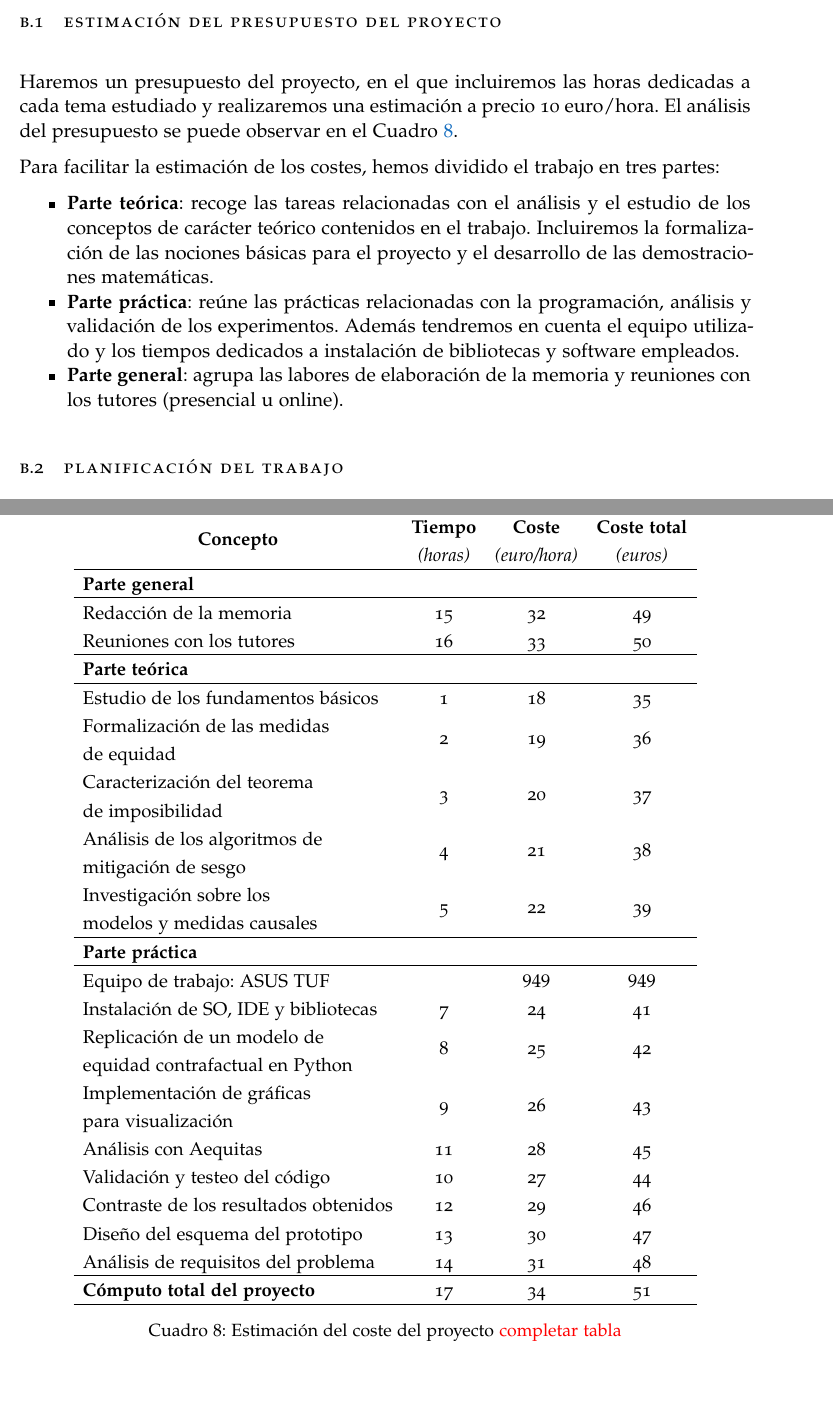
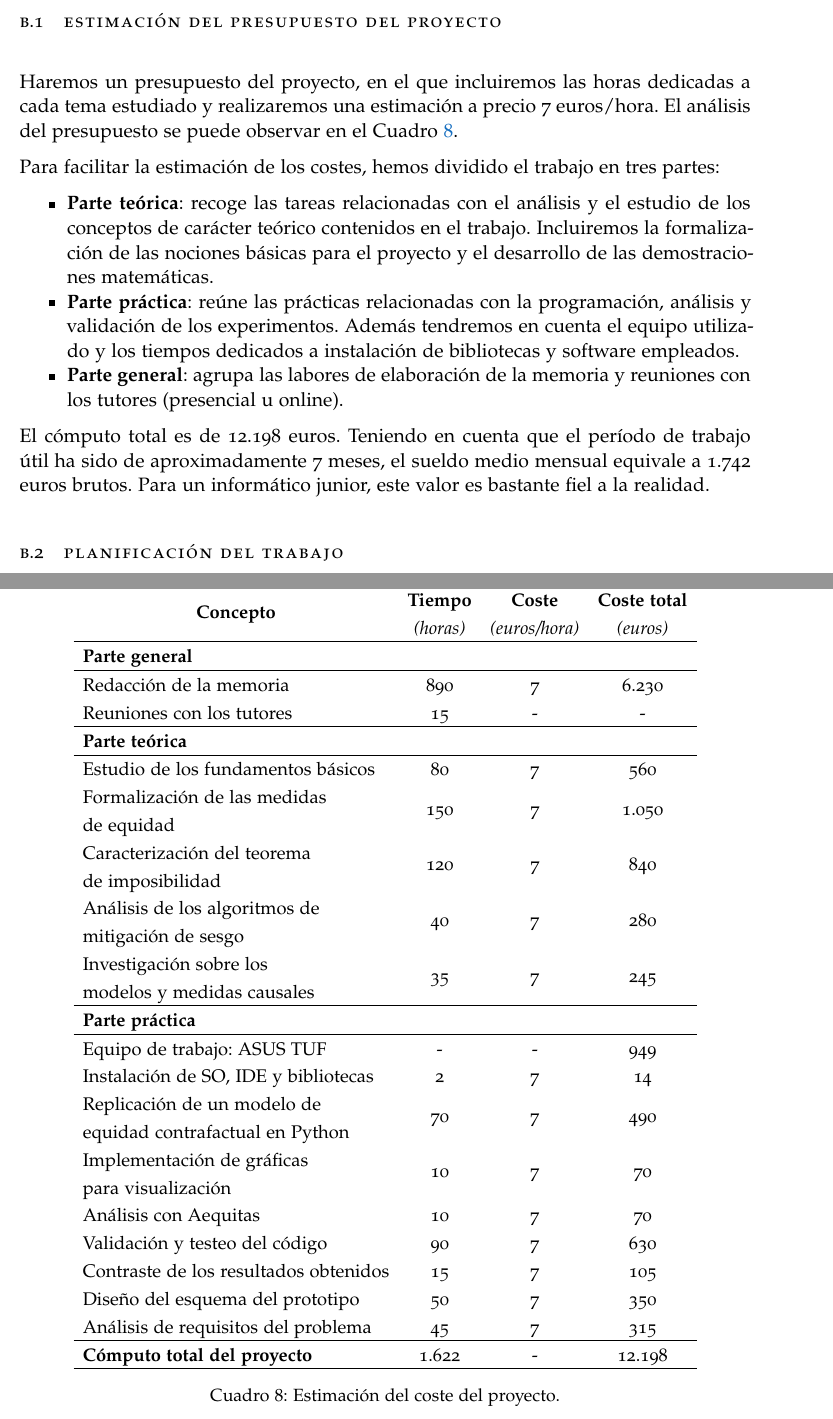
Before and after one commit to danibolanos/TFG-Ensuring_Fairness_in_ML, a LaTeX thesis (memoria/memoria.tex, which reads memoria/appendixes/B.tex): two parts of pages 128 and 130 of 135, joined at a grey line, cut so that both start at the same text, the shorter picture padded with empty space. Compiled offline with pdfLaTeX; a missing font is replaced by an installed copy or a similar font.

Commit message:
Añadida estimación del coste a memoria

```diff
--- a/memoria/appendixes/B.tex
+++ b/memoria/appendixes/B.tex
@@ -2,7 +2,7 @@ En este apéndice se realizará una estimación tanto del coste como de la plani
 
 \section{Estimación del presupuesto del proyecto}
 
-Haremos un presupuesto del proyecto, en el que incluiremos las horas dedicadas a cada tema estudiado y realizaremos una estimación a precio 10 euro/hora. El análisis del presupuesto se puede observar en el Cuadro \ref{tab:estcostes}.
+Haremos un presupuesto del proyecto, en el que incluiremos las horas dedicadas a cada tema estudiado y realizaremos una estimación a precio 7 euros/hora. El análisis del presupuesto se puede observar en el Cuadro \ref{tab:estcostes}.
 
 Para facilitar la estimación de los costes, hemos dividido el trabajo en tres partes:
 
@@ -12,6 +12,8 @@ Para facilitar la estimación de los costes, hemos dividido el trabajo en tres p
     \item \textbf{Parte general}: agrupa las labores de elaboración de la memoria y reuniones con los tutores (presencial u online).
 \end{itemize}
 
+El cómputo total es de 12.198 euros. Teniendo en cuenta que el período de trabajo útil ha sido de aproximadamente 7 meses, el sueldo medio mensual equivale a 1.742 euros brutos. Para un informático junior, este valor es bastante fiel a la realidad.
+
 \section{Planificación del trabajo}
 
 El diseño de la planificación se ha realizado con el software \cite{ganttproject} que es un programa de código abierto utilizado para administrar proyectos pudiendo usar entre otras muchas herramientas, un diagrama de Gantt. Para el desarrollo de la planificación, hemos usado la misma división en partes que la presentada en la sección anterior.
@@ -34,29 +34,29 @@ Estableceremos el mes de abril como inicio del proyecto. Además el periodo de e
 \resizebox{13.8cm}{!} {
 \begin{tabular}{lccc}
 \hline
-\multicolumn{1}{c}{\textbf{Concepto}}                                                         & \begin{tabular}[c]{@{}c@{}}\textbf{Tiempo}\\ \textit{(horas)}\end{tabular} & \begin{tabular}[c]{@{}c@{}}\textbf{Coste} \\ \textit{(euro/hora)}\end{tabular} & \begin{tabular}[c]{@{}c@{}}\textbf{Coste total}\\ \textit{(euros)}\end{tabular} \\ \hline
+\multicolumn{1}{c}{\textbf{Concepto}}                                                         & \begin{tabular}[c]{@{}c@{}}\textbf{Tiempo}\\ \textit{(horas)}\end{tabular} & \begin{tabular}[c]{@{}c@{}}\textbf{Coste} \\ \textit{(euros/hora)}\end{tabular} & \begin{tabular}[c]{@{}c@{}}\textbf{Coste total}\\ \textit{(euros)}\end{tabular} \\ \hline
 \textbf{Parte general}                                                                        & \multicolumn{1}{l}{}                                     & \multicolumn{1}{l}{}                                         & \multicolumn{1}{l}{}                                          \\ \hline
-Redacción de la memoria                                                                       & 15                                                       & 32                                                           & 49                                                            \\
-Reuniones con los tutores                                                                     & 16                                                       & 33                                                           & 50                                                            \\ \hline
+Redacción de la memoria                                                                       & 890                                                      & 7                                                         & 6.230                                                            \\
+Reuniones con los tutores                                                                     & 15                                                       &    -                                                        &   -                                                          \\ \hline
 \textbf{Parte teórica}                                                                        & \multicolumn{1}{l}{}                                     & \multicolumn{1}{l}{}                                         & \multicolumn{1}{l}{}                                          \\ \hline
-Estudio de los fundamentos básicos                                                                & 1                                                        & 18                                                           & 35                                                            \\
-\begin{tabular}[c]{@{}l@{}}Formalización de las medidas \\ de equidad\end{tabular}            & 2                                                        & 19                                                           & 36                                                            \\
-\begin{tabular}[c]{@{}l@{}}Caracterización del teorema \\ de imposibilidad\end{tabular}       & 3                                                        & 20                                                           & 37                                                            \\
-\begin{tabular}[c]{@{}l@{}}Análisis de los algoritmos de \\ mitigación de sesgo\end{tabular}  & 4                                                        & 21                                                           & 38                                                            \\
-\begin{tabular}[c]{@{}l@{}}Investigación sobre los \\ modelos y medidas causales\end{tabular}     & 5                                                        & 22                                                           & 39                                                            \\ \hline
+Estudio de los fundamentos básicos                                                                & 80                                                      & 7                                                          & 560                                                           \\
+\begin{tabular}[c]{@{}l@{}}Formalización de las medidas \\ de equidad\end{tabular}            & 150                                                        & 7                                                          & 1.050                                                            \\
+\begin{tabular}[c]{@{}l@{}}Caracterización del teorema \\ de imposibilidad\end{tabular}       & 120                                                       & 7                                                          & 840                                                            \\
+\begin{tabular}[c]{@{}l@{}}Análisis de los algoritmos de \\ mitigación de sesgo\end{tabular}  & 40                                                        & 7                                                           & 280                                                           \\
+\begin{tabular}[c]{@{}l@{}}Investigación sobre los \\ modelos y medidas causales\end{tabular}     & 35                                                        & 7                                                          & 245                                                           \\ \hline
 \textbf{Parte práctica}                                                                       & \multicolumn{1}{l}{}                                     & \multicolumn{1}{l}{}                                         & \multicolumn{1}{l}{}                                          \\ \hline
-Equipo de trabajo: ASUS TUF                                                                  &                                                         & $949$                                                           & $949$                                                            \\
-Instalación de SO, IDE y bibliotecas                                                           & 7                                                        & 24                                                           & 41                                                            \\
-\begin{tabular}[c]{@{}l@{}}Replicación de un modelo de \\ equidad contrafactual en Python\end{tabular} & 8                                                        & 25                                                           & 42                                                            \\
-\begin{tabular}[c]{@{}l@{}}Implementación de gráficas \\ para visualización\end{tabular}      & 9                                                        & 26                                                           & 43                                                            \\
-Análisis con Aequitas                                                          & 11                                                       & 28                                                           & 45                                                            \\
-Validación y testeo del código                                                                & 10                                                       & 27                                                           & 44                                                            \\
-Contraste de los resultados obtenidos                                                         & 12                                                       & 29                                                           & 46                                                            \\
-Diseño del esquema del prototipo                                                              & 13                                                       & 30                                                           & 47                                                            \\
-Análisis de requisitos del problema                                                           & 14                                                       & 31                                                           & 48                                                            \\ \hline
-\textbf{Cómputo total del proyecto}                                                           & 17                                                       & 34                                                           & 51                                                            \\ \hline
+Equipo de trabajo: ASUS TUF                                                                  &        -                                                 & -                                                           & 949                                                          \\
+Instalación de SO, IDE y bibliotecas                                                           & 2                                                        & 7                                                           & 14                                                            \\
+\begin{tabular}[c]{@{}l@{}}Replicación de un modelo de \\ equidad contrafactual en Python\end{tabular} & 70                                                        & 7                                                           & 490                                                            \\
+\begin{tabular}[c]{@{}l@{}}Implementación de gráficas \\ para visualización\end{tabular}      & 10                                                       & 7                                                          & 70                                                           \\
+Análisis con Aequitas                                                          & 10                                                      & 7                                                         & 70                                                           \\
+Validación y testeo del código                                                                & 90                                                       & 7                                                          & 630                                                            \\
+Contraste de los resultados obtenidos                                                         & 15                                                       & 7                                                          & 105                                                           \\
+Diseño del esquema del prototipo                                                              & 50                                                       & 7                                                         & 350                                                           \\
+Análisis de requisitos del problema                                                           & 45                                                       & 7                                                         & 315                                                          \\ \hline
+\textbf{Cómputo total del proyecto}                                                           & 1.622                                                       &    -                                                        & 12.198                                                           \\ \hline
 \end{tabular}
 }
-\caption{Estimación del coste del proyecto \textcolor{red}{completar tabla}}
+\caption{Estimación del coste del proyecto.}
 \label{tab:estcostes}
 \end{table}
```
Also changed, not shown: memoria/memoria.tex (+2 -2 lines), memoria/TFG__Herramientas_para_Garantizar_Justicia_en_Aprendizaje_Automatico.pdf, memoria/appendixes/B.tex (2 more changed lines).
